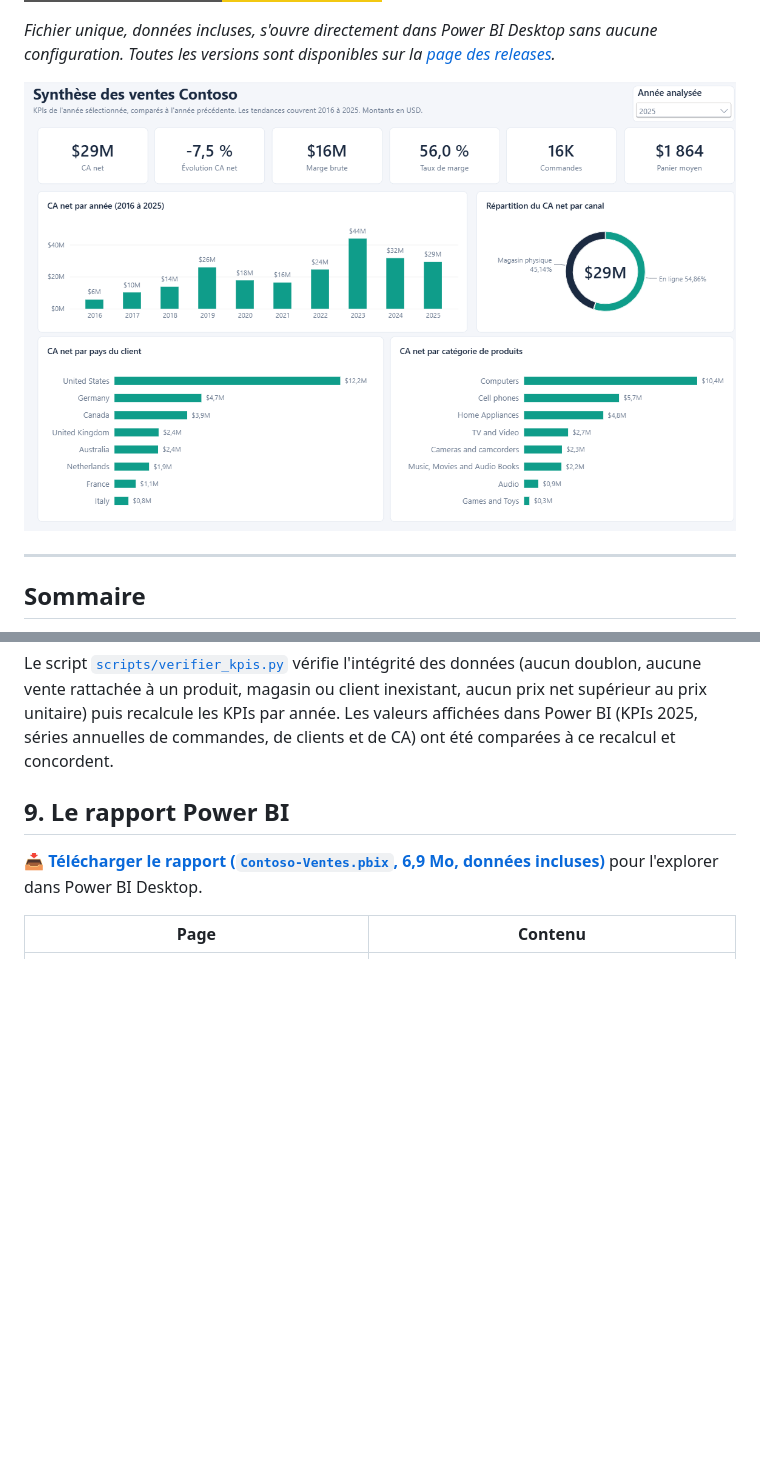
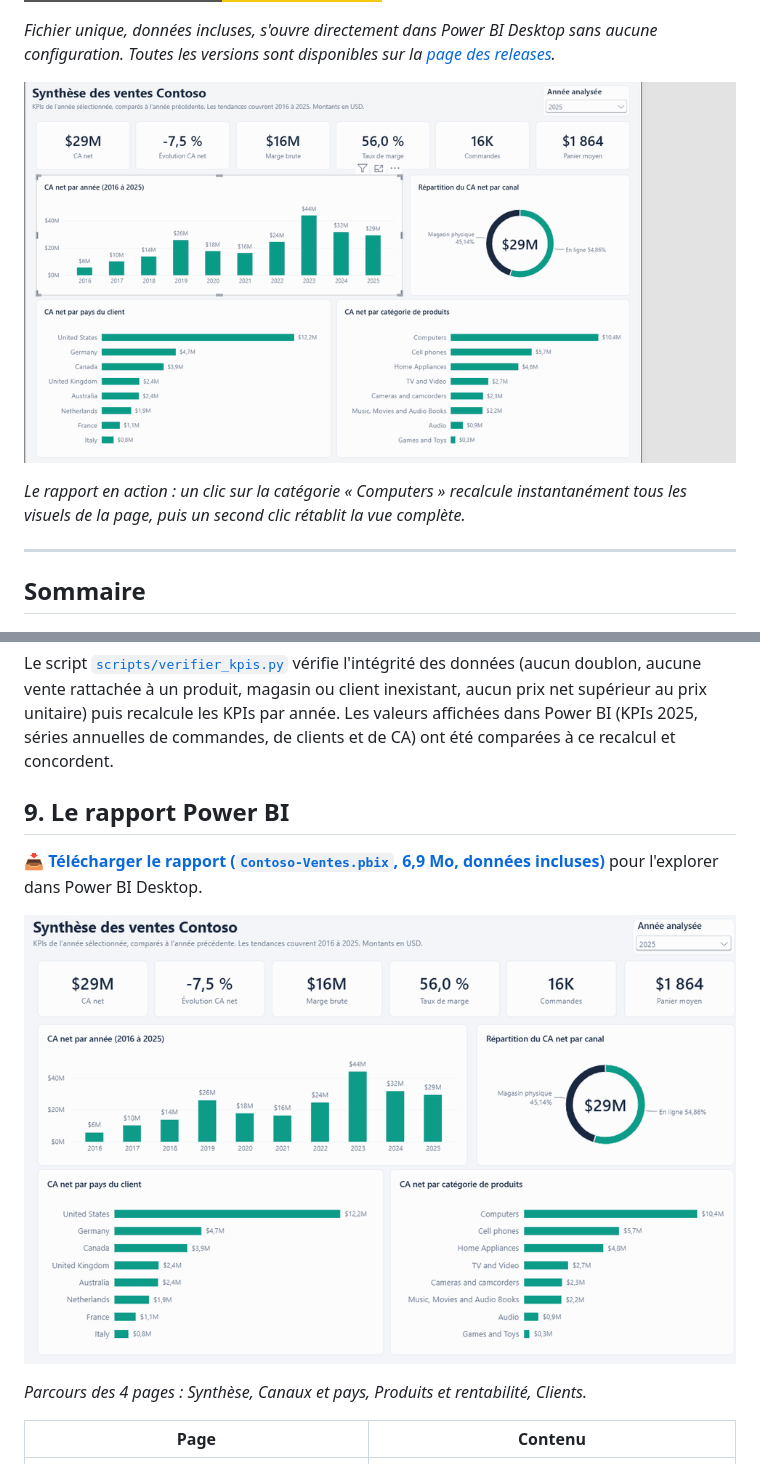
Before and after one commit to GomuGomuNo01/contoso-sales-powerbi, a Markdown page: README.md, 2 parts joined by grey strips. GitHub-like rendering; pictures changed too: docs/captures/demo-interactions.gif (added), docs/captures/demo-pages.gif (added); badges without logos; blank space fills up the shorter version.

Commit message:
README : ajout de deux GIF de démonstration du rapport
- GIF d'interaction en tête du README : filtrage croisé par catégorie de produits
- GIF de parcours des 4 pages dans la section consacrée au rapport

```diff
--- a/README.md
+++ b/README.md
@@ -12,7 +12,9 @@ Projet d'analyse de données de bout en bout : à partir de fichiers CSV bruts,
 
 *Fichier unique, données incluses, s'ouvre directement dans Power BI Desktop sans aucune configuration. Toutes les versions sont disponibles sur la [page des releases](https://github.com/GomuGomuNo01/contoso-sales-powerbi/releases).*
 
-![Page de synthèse du rapport](docs/captures/01-synthese.png)
+![Le rapport Power BI en action : filtrage croisé](docs/captures/demo-interactions.gif)
+
+*Le rapport en action : un clic sur la catégorie « Computers » recalcule instantanément tous les visuels de la page, puis un second clic rétablit la vue complète.*
 
 ---
 
@@ -223,6 +225,10 @@ Le script [`scripts/verifier_kpis.py`](scripts/verifier_kpis.py) vérifie l'int
 
 📥 **[Télécharger le rapport (`Contoso-Ventes.pbix`, 6,9 Mo, données incluses)](https://github.com/GomuGomuNo01/contoso-sales-powerbi/releases/latest/download/Contoso-Ventes.pbix)** pour l'explorer dans Power BI Desktop.
 
+![Parcours des 4 pages du rapport](docs/captures/demo-pages.gif)
+
+*Parcours des 4 pages : Synthèse, Canaux et pays, Produits et rentabilité, Clients.*
+
 | Page | Contenu |
 |---|---|
 | ![Synthèse](docs/captures/01-synthese.png) | **Synthèse** : KPIs de l'année, CA net par année, répartition par canal, CA par pays et par catégorie |
```
